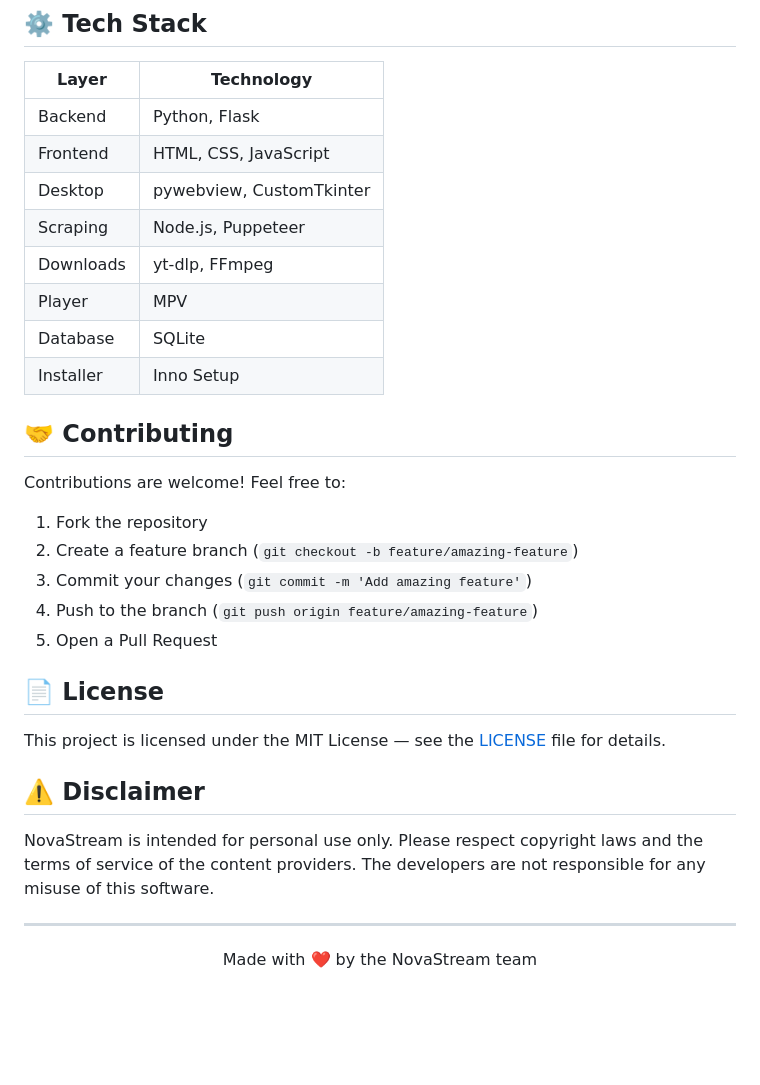
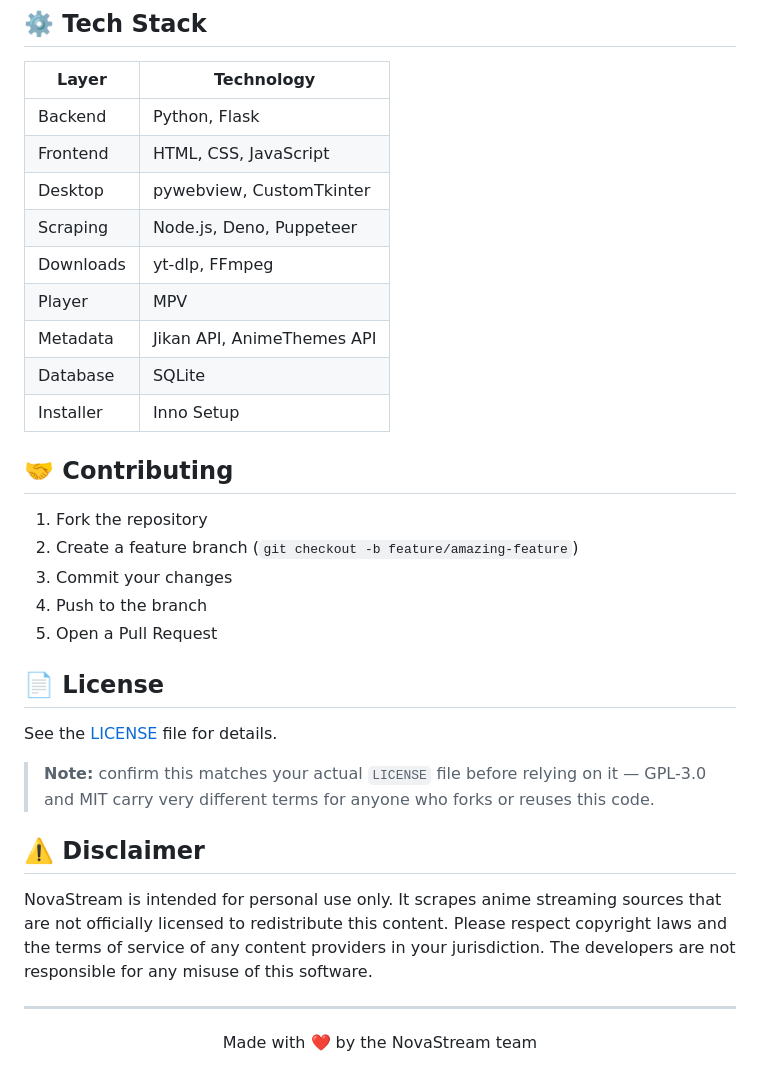
Before and after one commit to Whitedevil964/NovaStream, a Markdown page: README.md, the part around one of its changes. Drawn GitHub-style; blank space fills up the shorter version.

```diff
--- a/README.md
+++ b/README.md
@@ -114,29 +156,30 @@ NovaStream/
 | Backend | Python, Flask |
 | Frontend | HTML, CSS, JavaScript |
 | Desktop | pywebview, CustomTkinter |
-| Scraping | Node.js, Puppeteer |
+| Scraping | Node.js, Deno, Puppeteer |
 | Downloads | yt-dlp, FFmpeg |
 | Player | MPV |
+| Metadata | Jikan API, AnimeThemes API |
 | Database | SQLite |
 | Installer | Inno Setup |
 
 ## 🤝 Contributing
 
-Contributions are welcome! Feel free to:
-
 1. Fork the repository
 2. Create a feature branch (`git checkout -b feature/amazing-feature`)
-3. Commit your changes (`git commit -m 'Add amazing feature'`)
-4. Push to the branch (`git push origin feature/amazing-feature`)
+3. Commit your changes
+4. Push to the branch
 5. Open a Pull Request
 
 ## 📄 License
 
-This project is licensed under the MIT License — see the [LICENSE](LICENSE) file for details.
+See the [LICENSE](LICENSE) file for details.
+
+> **Note:** confirm this matches your actual `LICENSE` file before relying on it — GPL-3.0 and MIT carry very different terms for anyone who forks or reuses this code.
 
 ## ⚠️ Disclaimer
 
-NovaStream is intended for personal use only. Please respect copyright laws and the terms of service of the content providers. The developers are not responsible for any misuse of this software.
+NovaStream is intended for personal use only. It scrapes anime streaming sources that are not officially licensed to redistribute this content. Please respect copyright laws and the terms of service of any content providers in your jurisdiction. The developers are not responsible for any misuse of this software.
 
 ---
 
```
Also changed, not shown: other parts of README.md (+73 -31 lines).
